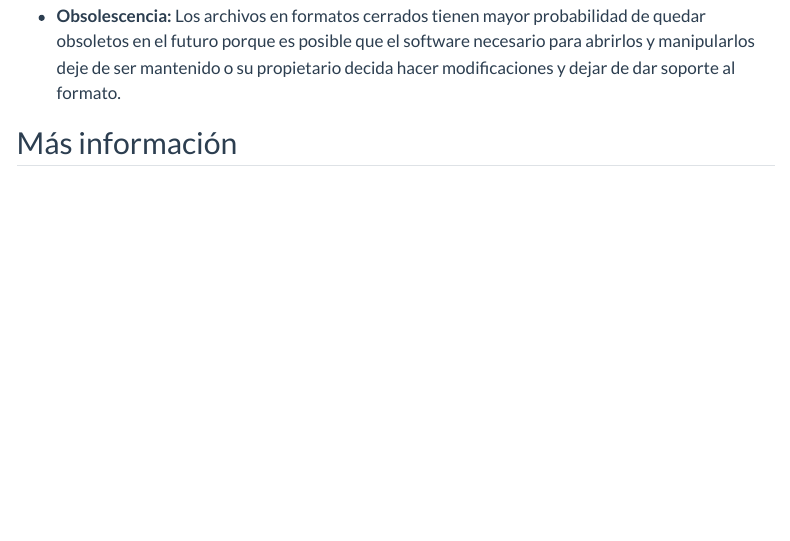
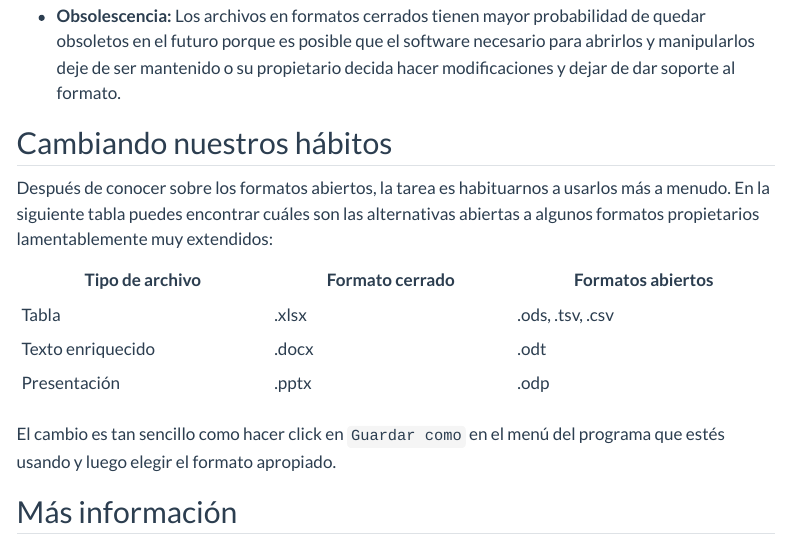
Before and after one commit to Biologia-Computacional/Biologia-Computacional.github.io, a Quarto document (posts/2024/formatos-abiertos/index.qmd): the page in a window 1100 px wide, from 1550 px down. Rendered offline with R 4.5, knitr and Pandoc in place of Quarto, with nearby package versions; menus at the side of the page are left out.

Commit message:
Completar post formatos abiertos

```diff
--- a/posts/2024/formatos-abiertos/index.qmd
+++ b/posts/2024/formatos-abiertos/index.qmd
@@ -88,6 +88,22 @@ también los siguientes problemas:
   software necesario para abrirlos y manipularlos deje de ser mantenido o su
   propietario decida hacer modificaciones y dejar de dar soporte al formato.
 
+## Cambiando nuestros hábitos
+
+Después de conocer sobre los formatos abiertos, la tarea es habituarnos a
+usarlos más a menudo. En la siguiente tabla puedes encontrar cuáles son las
+alternativas abiertas a algunos formatos propietarios lamentablemente muy
+extendidos:
+
+| Tipo de archivo | Formato cerrado | Formatos abiertos |
+| --------------- | --------------- | ----------------- |
+| Tabla           | .xlsx           | .ods, .tsv, .csv  |
+| Texto enriquecido | .docx         | .odt              |
+| Presentación    | .pptx           | .odp              |
+
+El cambio es tan sencillo como hacer click en `Guardar como` en el menú del
+programa que estés usando y luego elegir el formato apropiado.
+
 ## Más información
 
 - <https://es.wikipedia.org/wiki/Formato_abierto>
```
